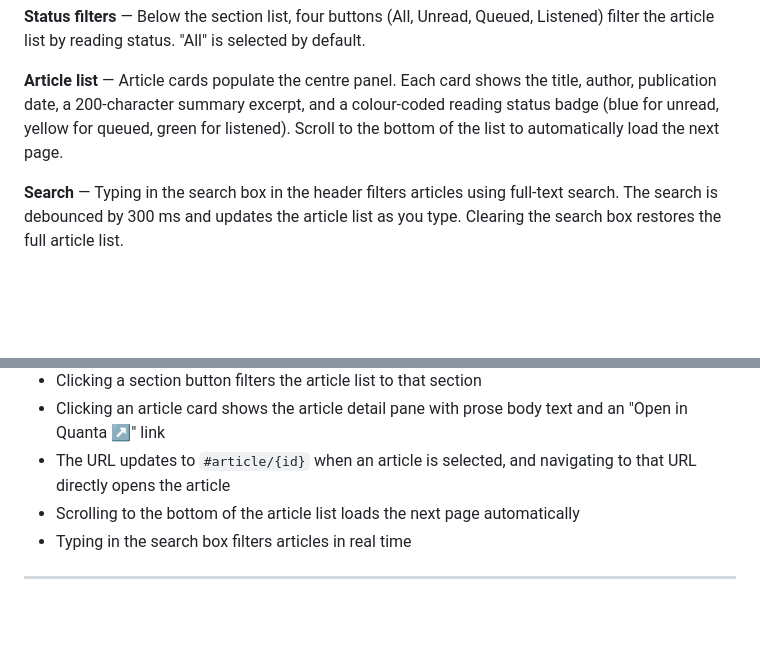
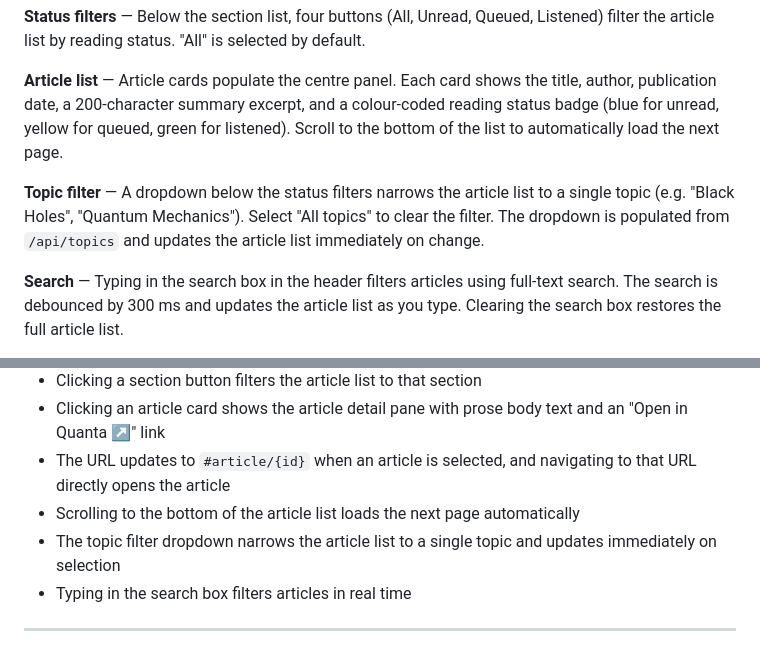
Before and after one commit to AruneemB/voce, a Markdown page: docs/GETTING-STARTED.md, 2 parts joined by grey strips. Drawn GitHub-style; blank space fills up the shorter version.

Commit message:
docs(getting-started): add topic filter to first-run experience and verification checklist
The topic filter dropdown was wired up as part of the browsing-UI fixes
(it was previously an inert element) but was absent from the user-facing
documentation. Added:

- A "Topic filter" paragraph to the "First-run experience" section
  describing the dropdown, its source (/api/topics), and the "All topics"
  option to clear the filter.
- A verification bullet confirming that the topic dropdown updates the
  article list immediately on selection.

```diff
--- a/docs/GETTING-STARTED.md
+++ b/docs/GETTING-STARTED.md
@@ -95,6 +95,8 @@ You should see the Voce interface load within a few seconds. The initial feed re
 
 **Article list** — Article cards populate the centre panel. Each card shows the title, author, publication date, a 200-character summary excerpt, and a colour-coded reading status badge (blue for unread, yellow for queued, green for listened). Scroll to the bottom of the list to automatically load the next page.
 
+**Topic filter** — A dropdown below the status filters narrows the article list to a single topic (e.g. "Black Holes", "Quantum Mechanics"). Select "All topics" to clear the filter. The dropdown is populated from `/api/topics` and updates the article list immediately on change.
+
 **Search** — Typing in the search box in the header filters articles using full-text search. The search is debounced by 300 ms and updates the article list as you type. Clearing the search box restores the full article list.
 
 **Article detail** — Clicking an article card opens the full article in the right panel. The URL in your browser's address bar updates to `#article/{id}`, so you can bookmark or navigate directly to any article. An "Open in Quanta ↗" link at the top opens the original article on Quanta Magazine in a new tab. The body text is rendered as clean prose.
@@ -114,6 +116,7 @@ A working setup satisfies all of the following:
 - Clicking an article card shows the article detail pane with prose body text and an "Open in Quanta ↗" link
 - The URL updates to `#article/{id}` when an article is selected, and navigating to that URL directly opens the article
 - Scrolling to the bottom of the article list loads the next page automatically
+- The topic filter dropdown narrows the article list to a single topic and updates immediately on selection
 - Typing in the search box filters articles in real time
 
 ---
```
